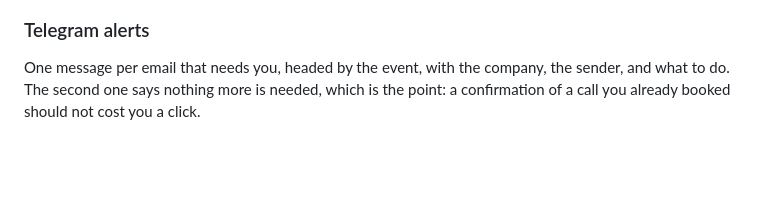
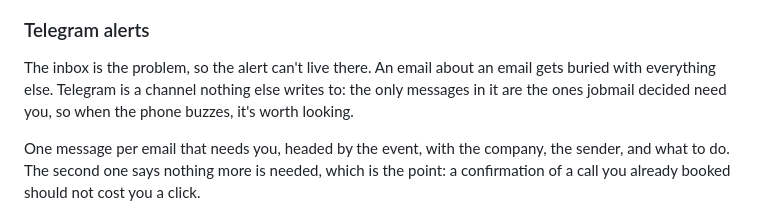
Before and after one commit to Bellistri-Nick/job-scout, a Markdown page: README.md, the part around the change. Rendered like a GitHub page; blank space fills up the shorter version.

```diff
--- a/README.md
+++ b/README.md
@@ -67,6 +67,8 @@ Every recommendation is a checkbox that cites the evidence behind it (the small
 
 ### Telegram alerts
 
+The inbox is the problem, so the alert can't live there. An email about an email gets buried with everything else. Telegram is a channel nothing else writes to: the only messages in it are the ones jobmail decided need you, so when the phone buzzes, it's worth looking.
+
 One message per email that needs you, headed by the event, with the company, the sender, and what to do. The second one says nothing more is needed, which is the point: a confirmation of a call you already booked should not cost you a click.
 
 <img src="docs/img/telegram-alerts.png" alt="Two Telegram alerts from jobmail: a scheduling confirmation for a Calendly-booked interview, and a recruiter confirming a call already on the calendar" width="420">
```
